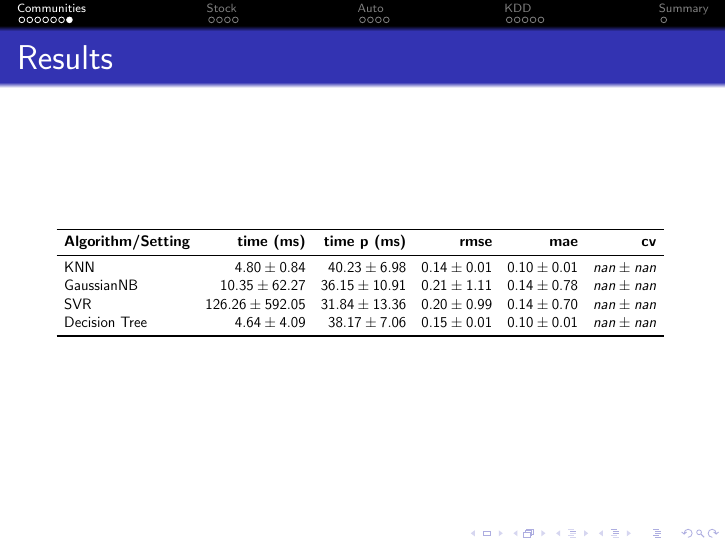
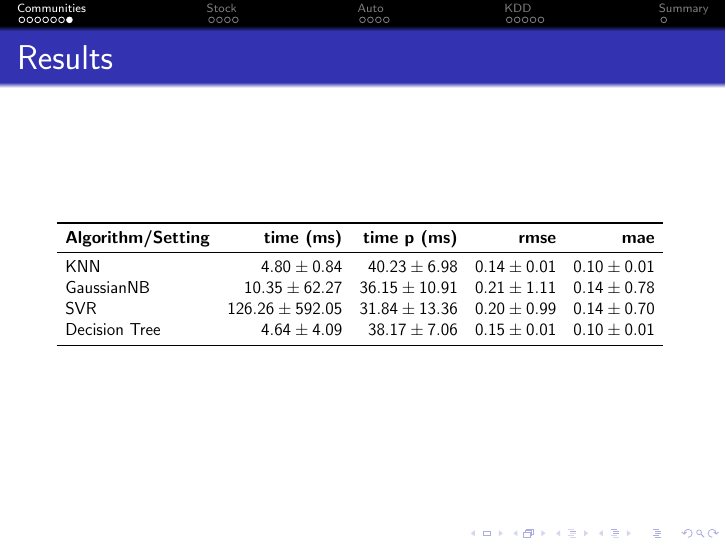
Before and after one commit to CatLassie/MLex1, LaTeX slides (Slides2/slides.tex, which reads Slides2/tables/communities.tex): page 9 of 23. Compiled offline with pdfLaTeX.

Commit message:
Removed cv

```diff
--- a/Slides2/tables/communities.tex
+++ b/Slides2/tables/communities.tex
@@ -1,10 +1,10 @@
 \begin{tabular}{lrrrrr}
 \toprule
-\textbf{Algorithm/Setting} & \textbf{time (ms)} & \textbf{time p (ms)} & \textbf{rmse} & \textbf{mae} & \textbf{cv}\\
+\textbf{Algorithm/Setting} & \textbf{time (ms)} & \textbf{time p (ms)} & \textbf{rmse} & \textbf{mae}\\
 \midrule
-KNN & $4.80 \pm 0.84$ & $40.23 \pm 6.98$ & $0.14 \pm 0.01$ & $0.10 \pm 0.01$ & $nan \pm nan$\\
-GaussianNB & $10.35 \pm 62.27$ & $36.15 \pm 10.91$ & $0.21 \pm 1.11$ & $0.14 \pm 0.78$ & $nan \pm nan$\\
-SVR & $126.26 \pm 592.05$ & $31.84 \pm 13.36$ & $0.20 \pm 0.99$ & $0.14 \pm 0.70$ & $nan \pm nan$\\
-Decision Tree & $4.64 \pm 4.09$ & $38.17 \pm 7.06$ & $0.15 \pm 0.01$ & $0.10 \pm 0.01$ & $nan \pm nan$\\
+KNN & $4.80 \pm 0.84$ & $40.23 \pm 6.98$ & $0.14 \pm 0.01$ & $0.10 \pm 0.01$\\
+GaussianNB & $10.35 \pm 62.27$ & $36.15 \pm 10.91$ & $0.21 \pm 1.11$ & $0.14 \pm 0.78$\\
+SVR & $126.26 \pm 592.05$ & $31.84 \pm 13.36$ & $0.20 \pm 0.99$ & $0.14 \pm 0.70$\\
+Decision Tree & $4.64 \pm 4.09$ & $38.17 \pm 7.06$ & $0.15 \pm 0.01$ & $0.10 \pm 0.01$\\
 \bottomrule
 \end{tabular}
```
